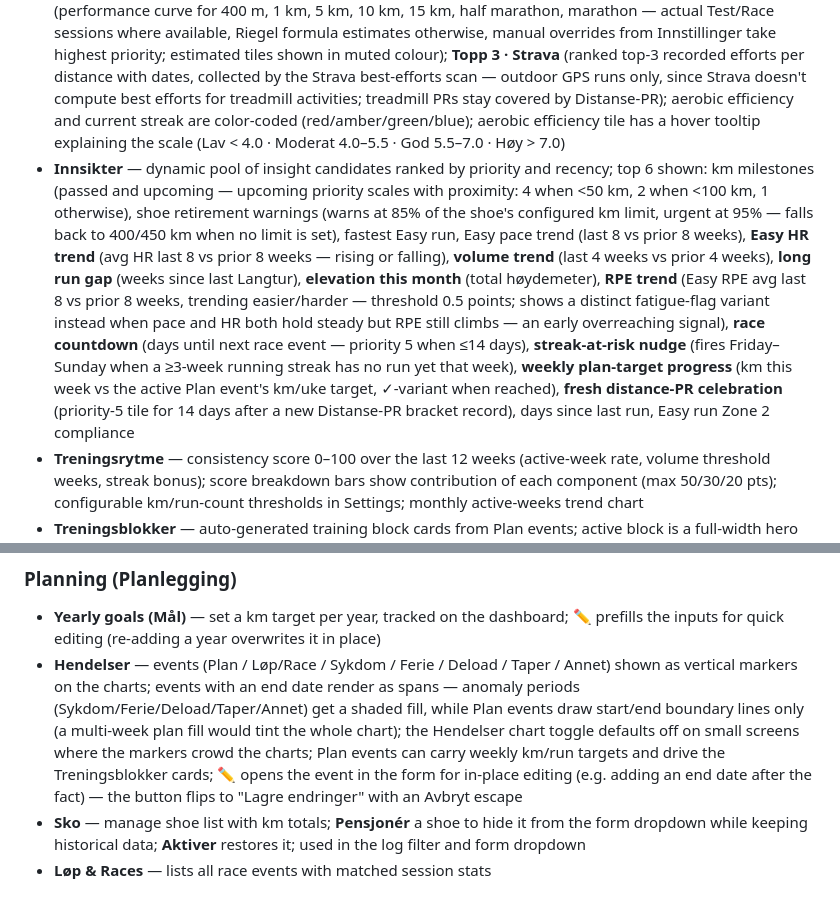
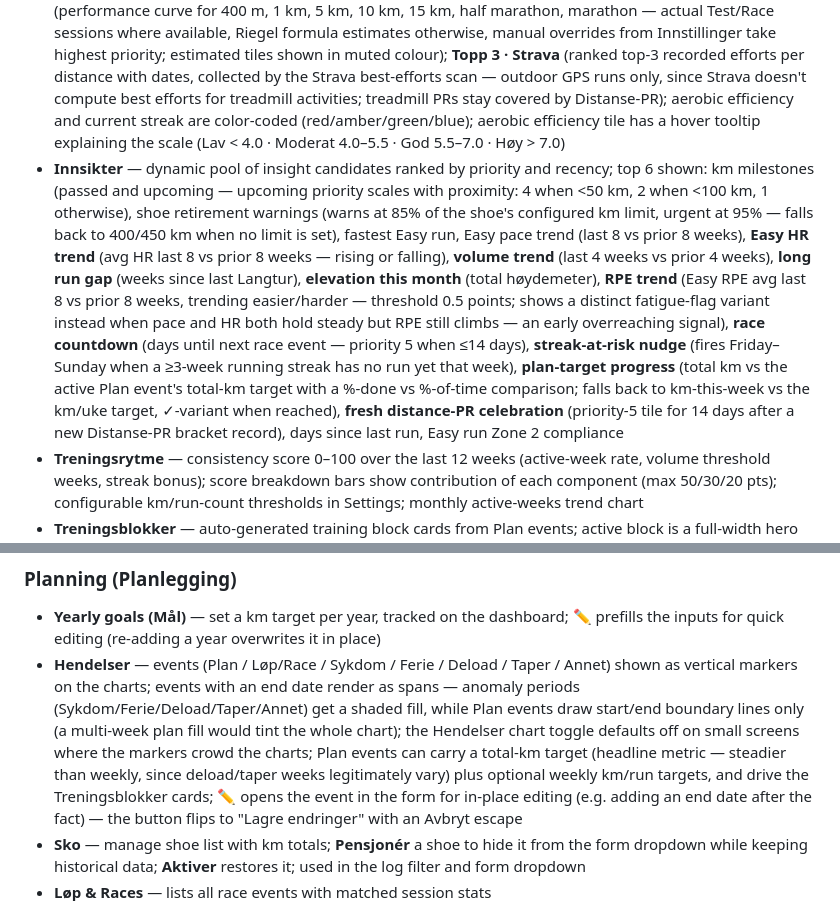
Before and after one commit to psvadev/running, a Markdown page: README.md, 2 parts joined by grey strips. GitHub-like rendering.

Commit message:
Document the total-km plan target in the README
Co-Authored-By: Claude Fable 5 <noreply@anthropic.com>

```diff
--- a/README.md
+++ b/README.md
@@ -15,7 +15,7 @@ A self-contained single-file running tracker — log a run in seconds with Strav
 ### Dashboard (Oversikt)
 - **Yearly goal card** — progress bar with km done, km remaining, year-end projection, and required weekly km to stay on track
 - **Rekorder** — four sub-sections: **main grid** (total distance, total time, avg km/week, longest session by distance and time, best week, best month, best 4-week block, most elevation gain, total elevation gain (with Everest multiple), outdoor km, indoor km, best aerobic efficiency, lowest avg HR on a run ≥ 5 km, longest streak, current streak); **Pace** (best overall pace, best avg km/h, best Easy/Long/Tempo/Test/Race pace); **Distanse-PR** (5 km, 10 km, half marathon, marathon — fastest session per bracket); **Ytelseskurve** (performance curve for 400 m, 1 km, 5 km, 10 km, 15 km, half marathon, marathon — actual Test/Race sessions where available, Riegel formula estimates otherwise, manual overrides from Innstillinger take highest priority; estimated tiles shown in muted colour); **Topp 3 · Strava** (ranked top-3 recorded efforts per distance with dates, collected by the Strava best-efforts scan — outdoor GPS runs only, since Strava doesn't compute best efforts for treadmill activities; treadmill PRs stay covered by Distanse-PR); aerobic efficiency and current streak are color-coded (red/amber/green/blue); aerobic efficiency tile has a hover tooltip explaining the scale (Lav < 4.0 · Moderat 4.0–5.5 · God 5.5–7.0 · Høy > 7.0)
-- **Innsikter** — dynamic pool of insight candidates ranked by priority and recency; top 6 shown: km milestones (passed and upcoming — upcoming priority scales with proximity: 4 when <50 km, 2 when <100 km, 1 otherwise), shoe retirement warnings (warns at 85% of the shoe's configured km limit, urgent at 95% — falls back to 400/450 km when no limit is set), fastest Easy run, Easy pace trend (last 8 vs prior 8 weeks), **Easy HR trend** (avg HR last 8 vs prior 8 weeks — rising or falling), **volume trend** (last 4 weeks vs prior 4 weeks), **long run gap** (weeks since last Langtur), **elevation this month** (total høydemeter), **RPE trend** (Easy RPE avg last 8 vs prior 8 weeks, trending easier/harder — threshold 0.5 points; shows a distinct fatigue-flag variant instead when pace and HR both hold steady but RPE still climbs — an early overreaching signal), **race countdown** (days until next race event — priority 5 when ≤14 days), **streak-at-risk nudge** (fires Friday–Sunday when a ≥3-week running streak has no run yet that week), **weekly plan-target progress** (km this week vs the active Plan event's km/uke target, ✓-variant when reached), **fresh distance-PR celebration** (priority-5 tile for 14 days after a new Distanse-PR bracket record), days since last run, Easy run Zone 2 compliance
+- **Innsikter** — dynamic pool of insight candidates ranked by priority and recency; top 6 shown: km milestones (passed and upcoming — upcoming priority scales with proximity: 4 when <50 km, 2 when <100 km, 1 otherwise), shoe retirement warnings (warns at 85% of the shoe's configured km limit, urgent at 95% — falls back to 400/450 km when no limit is set), fastest Easy run, Easy pace trend (last 8 vs prior 8 weeks), **Easy HR trend** (avg HR last 8 vs prior 8 weeks — rising or falling), **volume trend** (last 4 weeks vs prior 4 weeks), **long run gap** (weeks since last Langtur), **elevation this month** (total høydemeter), **RPE trend** (Easy RPE avg last 8 vs prior 8 weeks, trending easier/harder — threshold 0.5 points; shows a distinct fatigue-flag variant instead when pace and HR both hold steady but RPE still climbs — an early overreaching signal), **race countdown** (days until next race event — priority 5 when ≤14 days), **streak-at-risk nudge** (fires Friday–Sunday when a ≥3-week running streak has no run yet that week), **plan-target progress** (total km vs the active Plan event's total-km target with a %-done vs %-of-time comparison; falls back to km-this-week vs the km/uke target, ✓-variant when reached), **fresh distance-PR celebration** (priority-5 tile for 14 days after a new Distanse-PR bracket record), days since last run, Easy run Zone 2 compliance
 - **Treningsrytme** — consistency score 0–100 over the last 12 weeks (active-week rate, volume threshold weeks, streak bonus); score breakdown bars show contribution of each component (max 50/30/20 pts); configurable km/run-count thresholds in Settings; monthly active-weeks trend chart
 - **Treningsblokker** — auto-generated training block cards from Plan events; active block is a full-width hero card with consistency progress bar and weekly km sparkline; past blocks shown as compact cards below; click any card for a rich drill-down: weekly progression bars (each row clickable → week detail; badges for Toppuke / Lengste løp / Raskest), auto-generated highlights (best week, longest run, streak, pace trend), consistency breakdown, HR zone distribution (stacked bar with low/high intensity summary), comparison vs previous block, and full run list
 - **Treningsbelastning per uke** — weekly training load scored by zone intensity (Z1=1 … Z5=5 points/min), color-coded bars with 4-week rolling average
@@ -51,7 +51,7 @@ Dashboard filters: session type, training plan, run type (outdoor/treadmill), **
 
 ### Planning (Planlegging)
 - **Yearly goals (Mål)** — set a km target per year, tracked on the dashboard; ✏️ prefills the inputs for quick editing (re-adding a year overwrites it in place)
-- **Hendelser** — events (Plan / Løp/Race / Sykdom / Ferie / Deload / Taper / Annet) shown as vertical markers on the charts; events with an end date render as spans — anomaly periods (Sykdom/Ferie/Deload/Taper/Annet) get a shaded fill, while Plan events draw start/end boundary lines only (a multi-week plan fill would tint the whole chart); the Hendelser chart toggle defaults off on small screens where the markers crowd the charts; Plan events can carry weekly km/run targets and drive the Treningsblokker cards; ✏️ opens the event in the form for in-place editing (e.g. adding an end date after the fact) — the button flips to "Lagre endringer" with an Avbryt escape
+- **Hendelser** — events (Plan / Løp/Race / Sykdom / Ferie / Deload / Taper / Annet) shown as vertical markers on the charts; events with an end date render as spans — anomaly periods (Sykdom/Ferie/Deload/Taper/Annet) get a shaded fill, while Plan events draw start/end boundary lines only (a multi-week plan fill would tint the whole chart); the Hendelser chart toggle defaults off on small screens where the markers crowd the charts; Plan events can carry a total-km target (headline metric — steadier than weekly, since deload/taper weeks legitimately vary) plus optional weekly km/run targets, and drive the Treningsblokker cards; ✏️ opens the event in the form for in-place editing (e.g. adding an end date after the fact) — the button flips to "Lagre endringer" with an Avbryt escape
 - **Sko** — manage shoe list with km totals; **Pensjonér** a shoe to hide it from the form dropdown while keeping historical data; **Aktiver** restores it; used in the log filter and form dropdown
 - **Løp & Races** — lists all race events with matched session stats
 
```
